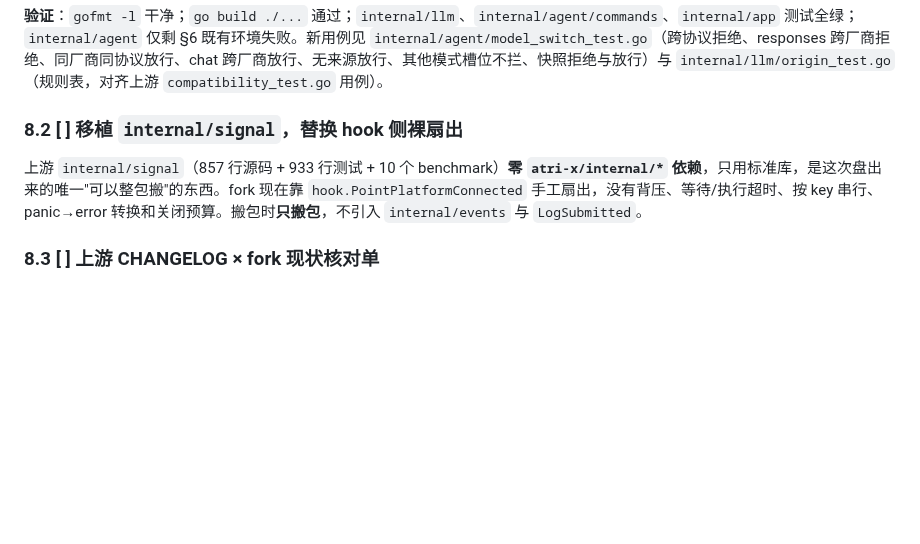
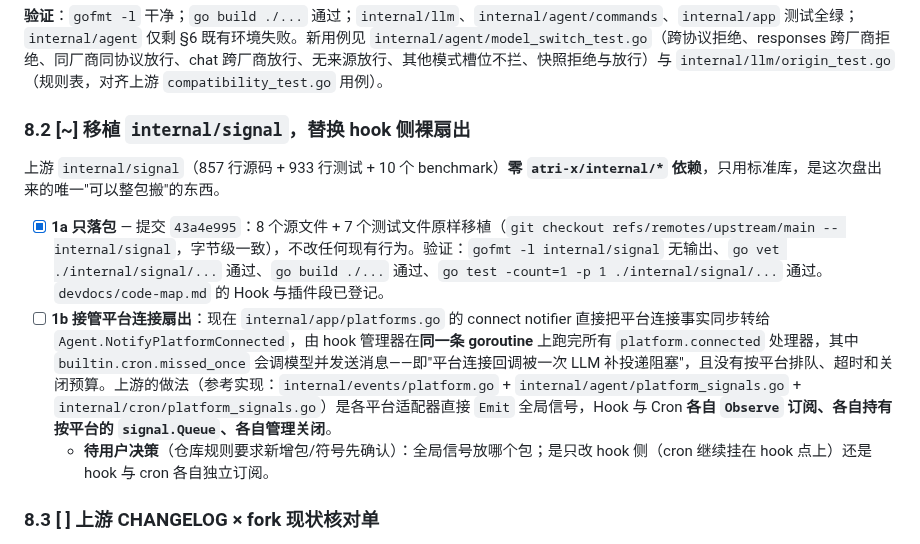
Before and after one commit to fujiwarashigure/ATRI-X, a Markdown page: devdocs/upstream-sync-todo.md, the part around the change. Drawn GitHub-style; blank space fills up the shorter version.

Commit message:
docs: 台账记录 internal/signal 落包完成与 1b 待决策点
第 8.2 节拆成两步：1a 只落包已完成（`43a4e995`，附验证命令与结果），1b 接管平台
连接扇出仍待办，并把当前链路的问题写清楚（`internal/app/platforms.go` 的 connect
notifier 同步转给 `Agent.NotifyPlatformConnected`，hook 管理器在同一条 goroutine 上
跑完所有 `platform.connected` 处理器，其中 `builtin.cron.missed_once` 会调模型并发送
消息；没有按平台排队、超时和关闭预算），同时登记上游参考实现的位置与需要用户先确认
的两个决策点（全局信号放哪个包、是否让 hook 与 cron 各自独立订阅）。

```diff
--- a/devdocs/upstream-sync-todo.md
+++ b/devdocs/upstream-sync-todo.md
@@ -255,9 +255,13 @@
 
 **验证**：`gofmt -l` 干净；`go build ./...` 通过；`internal/llm`、`internal/agent/commands`、`internal/app` 测试全绿；`internal/agent` 仅剩 §6 既有环境失败。新用例见 `internal/agent/model_switch_test.go`（跨协议拒绝、responses 跨厂商拒绝、同厂商同协议放行、chat 跨厂商放行、无来源放行、其他模式槽位不拦、快照拒绝与放行）与 `internal/llm/origin_test.go`（规则表，对齐上游 `compatibility_test.go` 用例）。
 
-### 8.2 [ ] 移植 `internal/signal`，替换 hook 侧裸扇出
+### 8.2 [~] 移植 `internal/signal`，替换 hook 侧裸扇出
 
-上游 `internal/signal`（857 行源码 + 933 行测试 + 10 个 benchmark）**零 `atri-x/internal/*` 依赖**，只用标准库，是这次盘出来的唯一"可以整包搬"的东西。fork 现在靠 `hook.PointPlatformConnected` 手工扇出，没有背压、等待/执行超时、按 key 串行、panic→error 转换和关闭预算。搬包时**只搬包**，不引入 `internal/events` 与 `LogSubmitted`。
+上游 `internal/signal`（857 行源码 + 933 行测试 + 10 个 benchmark）**零 `atri-x/internal/*` 依赖**，只用标准库，是这次盘出来的唯一"可以整包搬"的东西。
+
+- [x] **1a 只落包** — 提交 `43a4e995`：8 个源文件 + 7 个测试文件原样移植（`git checkout refs/remotes/upstream/main -- internal/signal`，字节级一致），不改任何现有行为。验证：`gofmt -l internal/signal` 无输出、`go vet ./internal/signal/...` 通过、`go build ./...` 通过、`go test -count=1 -p 1 ./internal/signal/...` 通过。`devdocs/code-map.md` 的 Hook 与插件段已登记。
+- [ ] **1b 接管平台连接扇出**：现在 `internal/app/platforms.go` 的 connect notifier 直接把平台连接事实同步转给 `Agent.NotifyPlatformConnected`，由 hook 管理器在**同一条 goroutine** 上跑完所有 `platform.connected` 处理器，其中 `builtin.cron.missed_once` 会调模型并发送消息——即"平台连接回调被一次 LLM 补投递阻塞"，且没有按平台排队、超时和关闭预算。上游的做法（参考实现：`internal/events/platform.go` + `internal/agent/platform_signals.go` + `internal/cron/platform_signals.go`）是各平台适配器直接 `Emit` 全局信号，Hook 与 Cron **各自 `Observe` 订阅、各自持有按平台的 `signal.Queue`、各自管理关闭**。
+  - **待用户决策**（仓库规则要求新增包/符号先确认）：全局信号放哪个包；是只改 hook 侧（cron 继续挂在 hook 点上）还是 hook 与 cron 各自独立订阅。
 
 ### 8.3 [ ] 上游 CHANGELOG × fork 现状核对单
 
```
